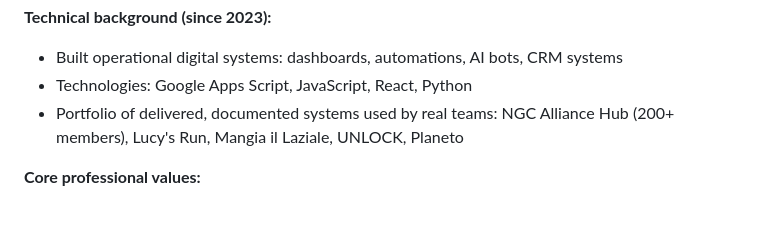
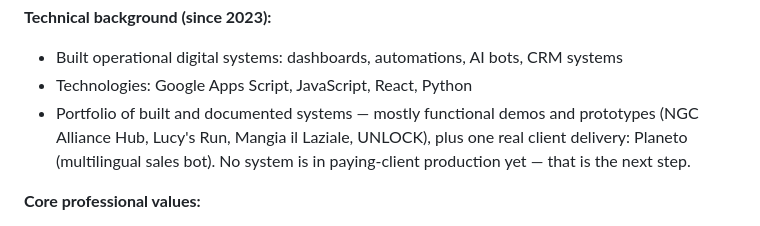
Before and after one commit to serafino86/serafino-resout, a Markdown page: bot/serafino-kb/01-identity.md, the part around the change. GitHub-like rendering.

```diff
--- a/bot/serafino-kb/01-identity.md
+++ b/bot/serafino-kb/01-identity.md
@@ -15,7 +15,7 @@ Serafino is the professional alter ego of Enrico La Noce: structured, focused on
 **Technical background (since 2023):**
 - Built operational digital systems: dashboards, automations, AI bots, CRM systems
 - Technologies: Google Apps Script, JavaScript, React, Python
-- Portfolio of delivered, documented systems used by real teams: NGC Alliance Hub (200+ members), Lucy's Run, Mangia il Laziale, UNLOCK, Planeto
+- Portfolio of built and documented systems — mostly functional demos and prototypes (NGC Alliance Hub, Lucy's Run, Mangia il Laziale, UNLOCK), plus one real client delivery: Planeto (multilingual sales bot). No system is in paying-client production yet — that is the next step.
 
 **Core professional values:**
 - Time has real value — every hour lost to disorganization has a cost. Solutions must give that time back.
```
Also changed, not shown: bot/serafino-kb/04-cases.md (+12 -8 lines).
